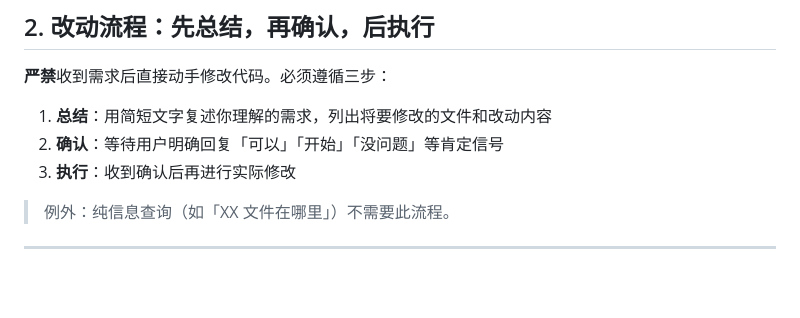
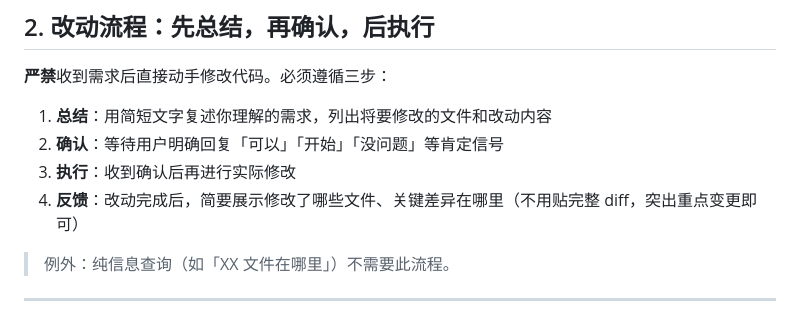
Before and after one commit to NightevePot/bigcalc, a Markdown page: copilot-instructions.md, the part around the change. Drawn GitHub-style; blank space fills up the shorter version.

Commit message:
Add feedback step to rule 2: show change summary after edits

```diff
--- a/copilot-instructions.md
+++ b/copilot-instructions.md
@@ -21,6 +21,7 @@
 1. **总结**：用简短文字复述你理解的需求，列出将要修改的文件和改动内容
 2. **确认**：等待用户明确回复「可以」「开始」「没问题」等肯定信号
 3. **执行**：收到确认后再进行实际修改
+4. **反馈**：改动完成后，简要展示修改了哪些文件、关键差异在哪里（不用贴完整 diff，突出重点变更即可）
 
 > 例外：纯信息查询（如「XX 文件在哪里」）不需要此流程。
 
```
